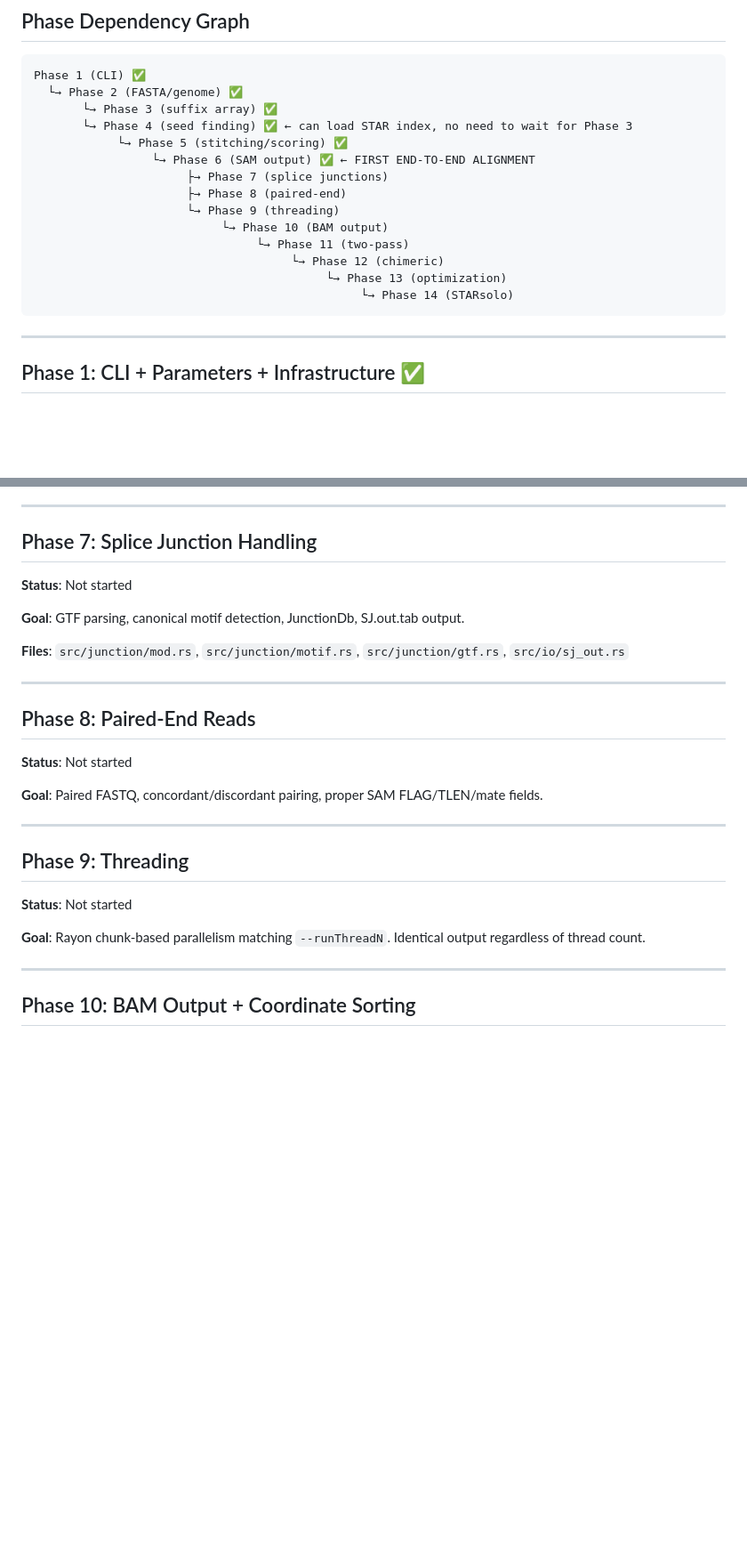
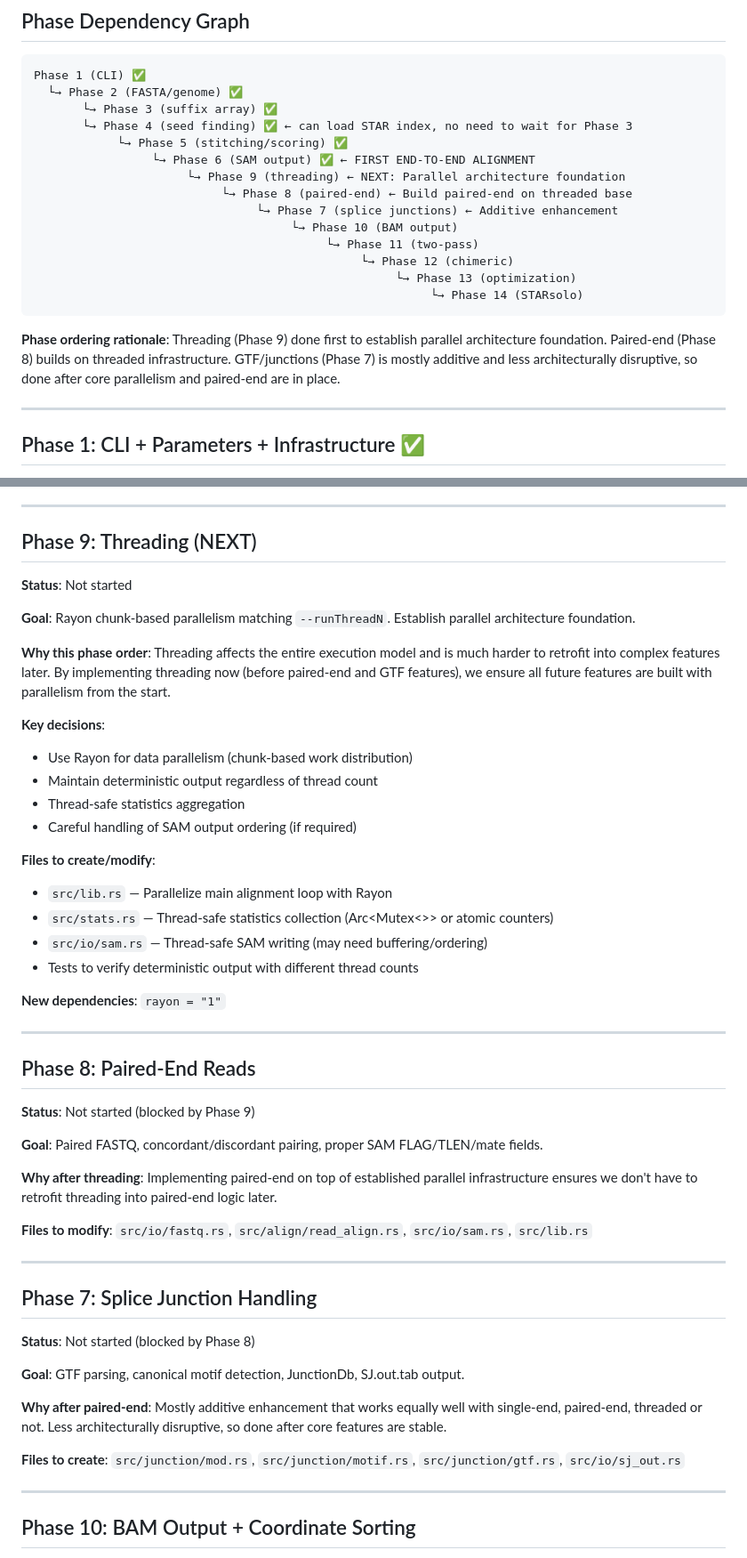
Before and after one commit to Psy-Fer/ruSTAR, a Markdown page: ROADMAP.md, 2 parts joined by grey strips. Shown at 89% size. GitHub-like rendering; blank space fills up the shorter version.

Commit message:
moving around phases to do threading first

````diff
--- a/ROADMAP.md
+++ b/ROADMAP.md
@@ -11,15 +11,19 @@ Phase 1 (CLI) ✅
        └→ Phase 4 (seed finding) ✅ ← can load STAR index, no need to wait for Phase 3
             └→ Phase 5 (stitching/scoring) ✅
                  └→ Phase 6 (SAM output) ✅ ← FIRST END-TO-END ALIGNMENT
-                      ├→ Phase 7 (splice junctions)
-                      ├→ Phase 8 (paired-end)
-                      └→ Phase 9 (threading)
-                           └→ Phase 10 (BAM output)
-                                └→ Phase 11 (two-pass)
-                                     └→ Phase 12 (chimeric)
-                                          └→ Phase 13 (optimization)
-                                               └→ Phase 14 (STARsolo)
+                      └→ Phase 9 (threading) ← NEXT: Parallel architecture foundation
+                           └→ Phase 8 (paired-end) ← Build paired-end on threaded base
+                                └→ Phase 7 (splice junctions) ← Additive enhancement
+                                     └→ Phase 10 (BAM output)
+                                          └→ Phase 11 (two-pass)
+                                               └→ Phase 12 (chimeric)
+                                                    └→ Phase 13 (optimization)
+                                                         └→ Phase 14 (STARsolo)
 ```
+
+**Phase ordering rationale**: Threading (Phase 9) done first to establish parallel architecture foundation.
+Paired-end (Phase 8) builds on threaded infrastructure. GTF/junctions (Phase 7) is mostly additive and
+less architecturally disruptive, so done after core parallelism and paired-end are in place.
 
 ---
 
@@ -253,29 +257,55 @@ Phase 1 (CLI) ✅
 
 ---
 
-## Phase 7: Splice Junction Handling
+## Phase 9: Threading (NEXT)
 
 **Status**: Not started
 
-**Goal**: GTF parsing, canonical motif detection, JunctionDb, SJ.out.tab output.
+**Goal**: Rayon chunk-based parallelism matching `--runThreadN`. Establish parallel architecture foundation.
 
-**Files**: `src/junction/mod.rs`, `src/junction/motif.rs`, `src/junction/gtf.rs`, `src/io/sj_out.rs`
+**Why this phase order**: Threading affects the entire execution model and is much harder to retrofit
+into complex features later. By implementing threading now (before paired-end and GTF features), we
+ensure all future features are built with parallelism from the start.
+
+**Key decisions**:
+- Use Rayon for data parallelism (chunk-based work distribution)
+- Maintain deterministic output regardless of thread count
+- Thread-safe statistics aggregation
+- Careful handling of SAM output ordering (if required)
+
+**Files to create/modify**:
+- `src/lib.rs` — Parallelize main alignment loop with Rayon
+- `src/stats.rs` — Thread-safe statistics collection (Arc<Mutex<>> or atomic counters)
+- `src/io/sam.rs` — Thread-safe SAM writing (may need buffering/ordering)
+- Tests to verify deterministic output with different thread counts
+
+**New dependencies**: `rayon = "1"`
 
 ---
 
 ## Phase 8: Paired-End Reads
 
-**Status**: Not started
+**Status**: Not started (blocked by Phase 9)
 
 **Goal**: Paired FASTQ, concordant/discordant pairing, proper SAM FLAG/TLEN/mate fields.
 
+**Why after threading**: Implementing paired-end on top of established parallel infrastructure
+ensures we don't have to retrofit threading into paired-end logic later.
+
+**Files to modify**: `src/io/fastq.rs`, `src/align/read_align.rs`, `src/io/sam.rs`, `src/lib.rs`
+
 ---
 
-## Phase 9: Threading
+## Phase 7: Splice Junction Handling
 
-**Status**: Not started
+**Status**: Not started (blocked by Phase 8)
 
-**Goal**: Rayon chunk-based parallelism matching `--runThreadN`. Identical output regardless of thread count.
+**Goal**: GTF parsing, canonical motif detection, JunctionDb, SJ.out.tab output.
+
+**Why after paired-end**: Mostly additive enhancement that works equally well with single-end,
+paired-end, threaded or not. Less architecturally disruptive, so done after core features are stable.
+
+**Files to create**: `src/junction/mod.rs`, `src/junction/motif.rs`, `src/junction/gtf.rs`, `src/io/sj_out.rs`
 
 ---
 
````
Also changed, not shown: CLAUDE.md (+4 -1 lines).
